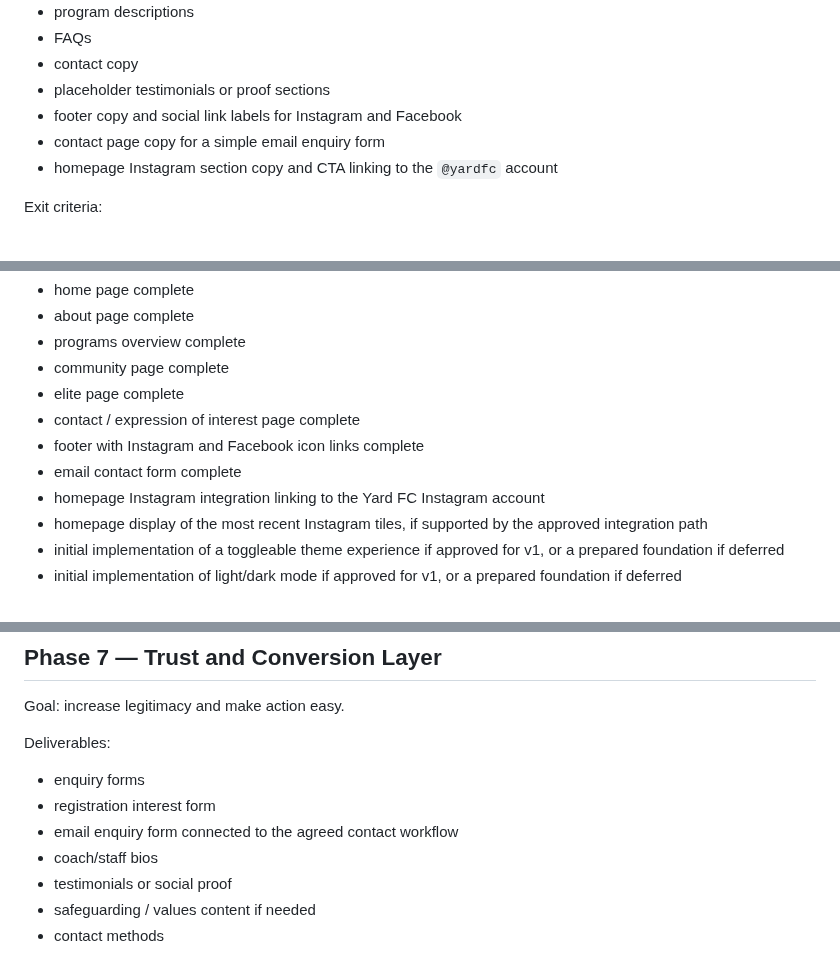
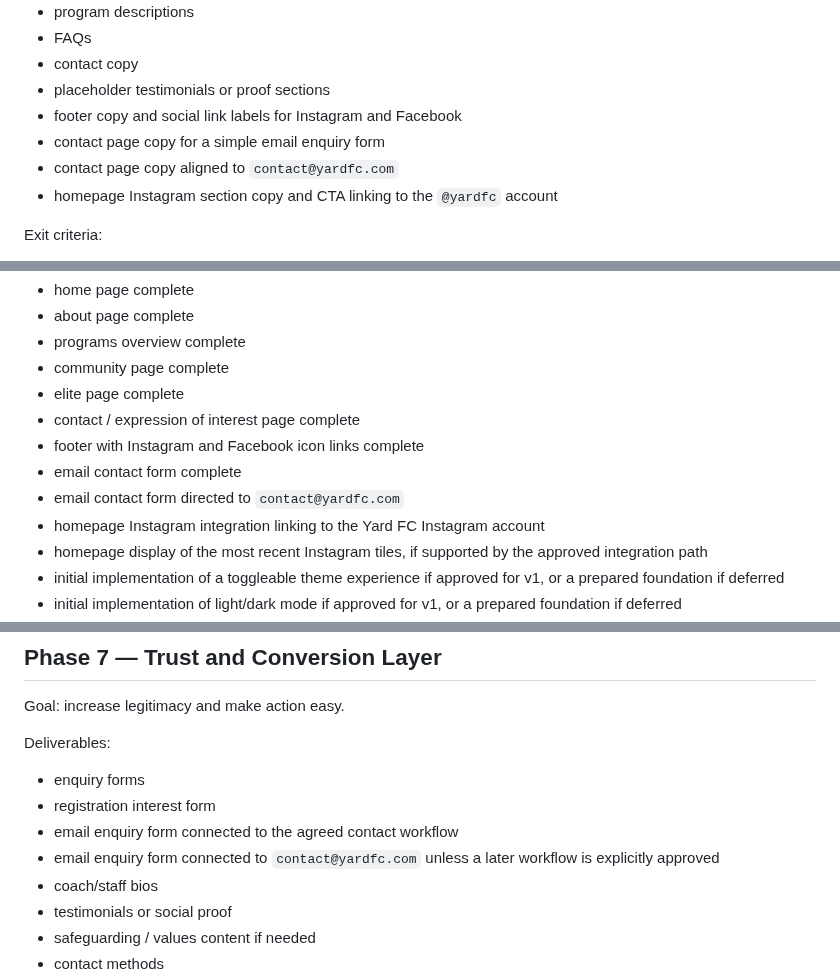
Before and after one commit to Davemem/yard-football-creative, a Markdown page: ROADMAP.md, 3 parts joined by grey strips. GitHub-like rendering.

```diff
--- a/ROADMAP.md
+++ b/ROADMAP.md
@@ -177,6 +177,7 @@ Deliverables:
 - placeholder testimonials or proof sections
 - footer copy and social link labels for Instagram and Facebook
 - contact page copy for a simple email enquiry form
+- contact page copy aligned to `contact@yardfc.com`
 - homepage Instagram section copy and CTA linking to the `@yardfc` account
 
 Exit criteria:
@@ -229,6 +230,7 @@ Deliverables:
 - contact / expression of interest page complete
 - footer with Instagram and Facebook icon links complete
 - email contact form complete
+- email contact form directed to `contact@yardfc.com`
 - homepage Instagram integration linking to the Yard FC Instagram account
 - homepage display of the most recent Instagram tiles, if supported by the approved integration path
 - initial implementation of a toggleable theme experience if approved for v1, or a prepared foundation if deferred
@@ -254,6 +256,7 @@ Deliverables:
 - enquiry forms
 - registration interest form
 - email enquiry form connected to the agreed contact workflow
+- email enquiry form connected to `contact@yardfc.com` unless a later workflow is explicitly approved
 - coach/staff bios
 - testimonials or social proof
 - safeguarding / values content if needed
```
Also changed, not shown: CONTENT_STRATEGY.md (+2 -1 lines), PHASE_1_FOUNDATION.md (+6 -11 lines).
